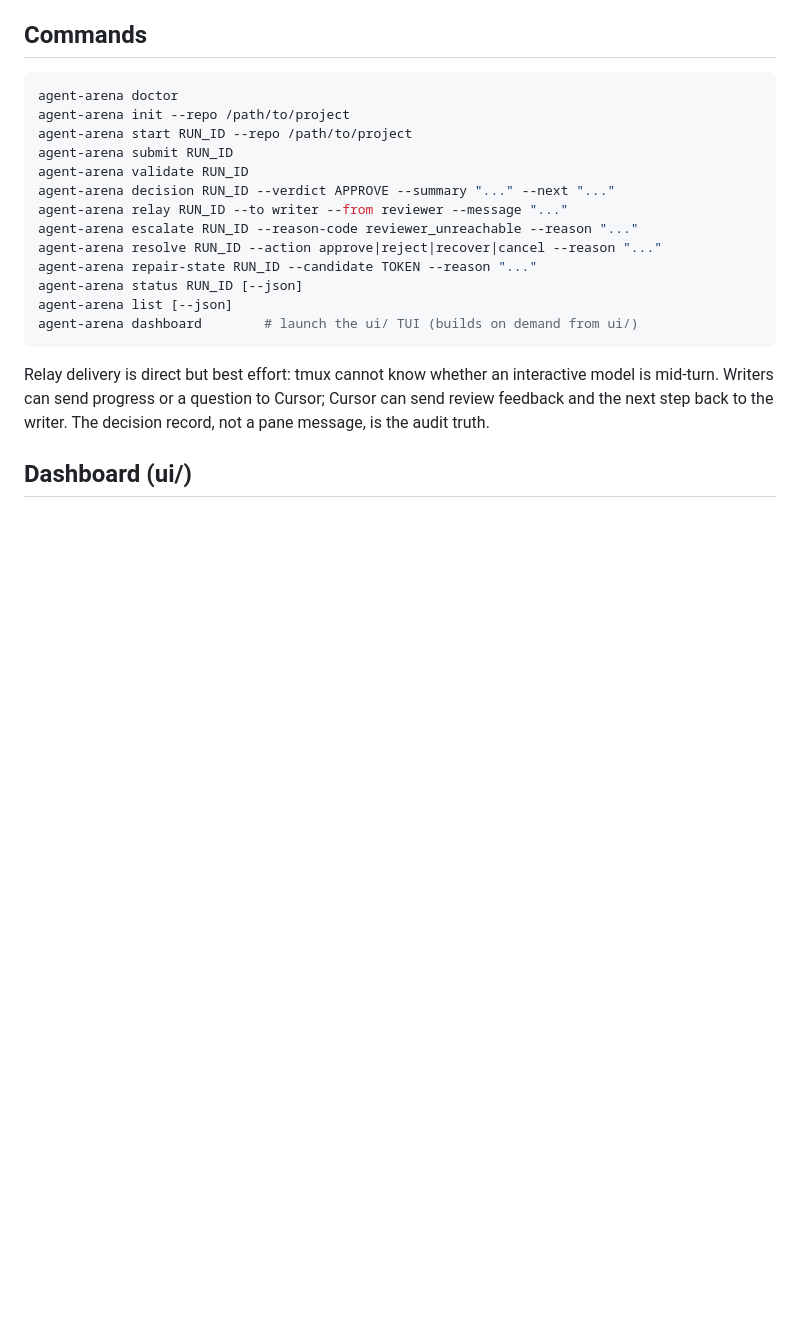
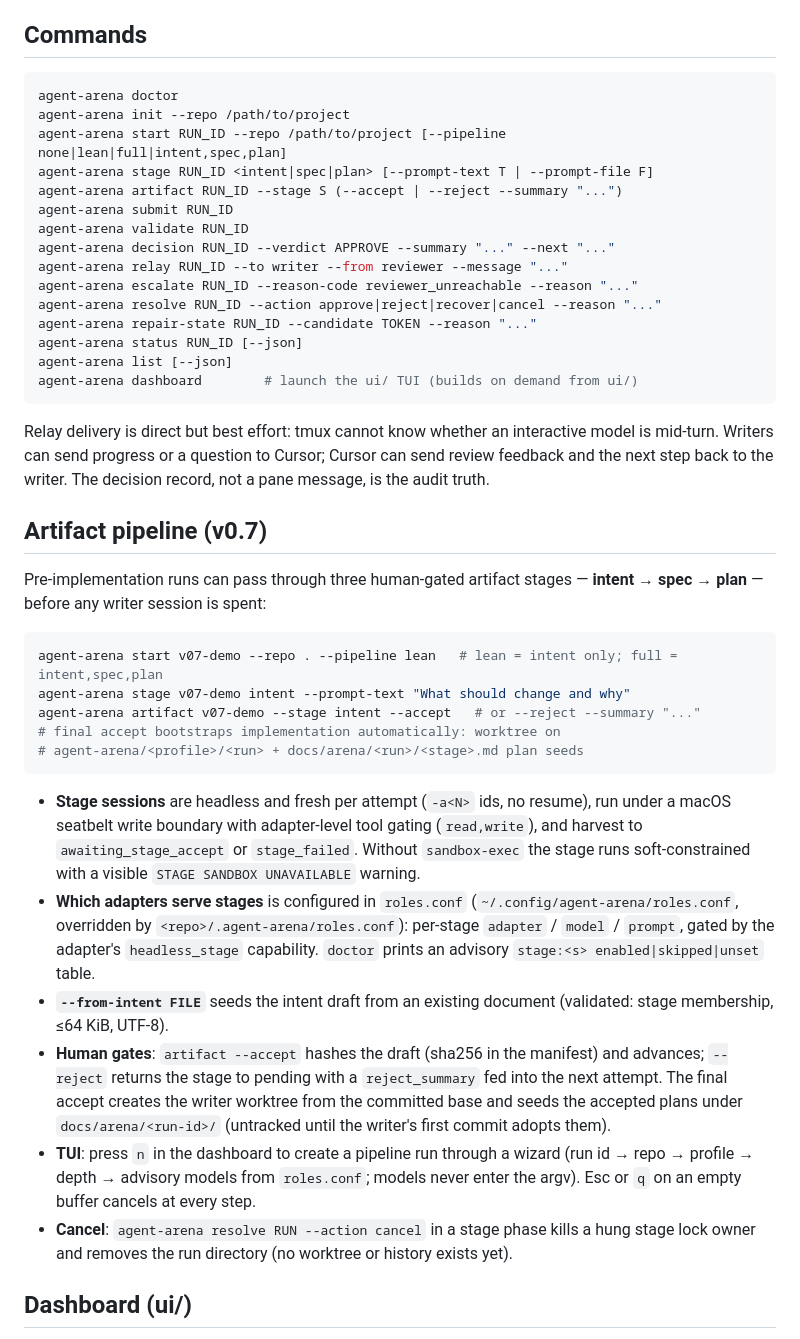
Before and after one commit to Jackallink/agent-arena, a Markdown page: README.md, the part around the change. Rendered like a GitHub page; blank space fills up the shorter version.

Commit message:
docs: v0.7 pipeline README section + spec status implemented

````diff
--- a/README.md
+++ b/README.md
@@ -165,7 +165,9 @@ external skills are disabled for the gate pane.
 ```bash
 agent-arena doctor
 agent-arena init --repo /path/to/project
-agent-arena start RUN_ID --repo /path/to/project
+agent-arena start RUN_ID --repo /path/to/project [--pipeline none|lean|full|intent,spec,plan]
+agent-arena stage RUN_ID <intent|spec|plan> [--prompt-text T | --prompt-file F]
+agent-arena artifact RUN_ID --stage S (--accept | --reject --summary "...")
 agent-arena submit RUN_ID
 agent-arena validate RUN_ID
 agent-arena decision RUN_ID --verdict APPROVE --summary "..." --next "..."
@@ -182,6 +184,45 @@ Relay delivery is direct but best effort: tmux cannot know whether an interactiv
 model is mid-turn. Writers can send progress or a question to Cursor; Cursor can
 send review feedback and the next step back to the writer. The decision record,
 not a pane message, is the audit truth.
+
+## Artifact pipeline (v0.7)
+
+Pre-implementation runs can pass through three human-gated artifact stages —
+**intent → spec → plan** — before any writer session is spent:
+
+```bash
+agent-arena start v07-demo --repo . --pipeline lean   # lean = intent only; full = intent,spec,plan
+agent-arena stage v07-demo intent --prompt-text "What should change and why"
+agent-arena artifact v07-demo --stage intent --accept   # or --reject --summary "..."
+# final accept bootstraps implementation automatically: worktree on
+# agent-arena/<profile>/<run> + docs/arena/<run>/<stage>.md plan seeds
+```
+
+- **Stage sessions** are headless and fresh per attempt (`-a<N>` ids, no
+  resume), run under a macOS seatbelt write boundary with adapter-level
+  tool gating (`read,write`), and harvest to `awaiting_stage_accept` or
+  `stage_failed`. Without `sandbox-exec` the stage runs soft-constrained
+  with a visible `STAGE SANDBOX UNAVAILABLE` warning.
+- **Which adapters serve stages** is configured in `roles.conf`
+  (`~/.config/agent-arena/roles.conf`, overridden by
+  `<repo>/.agent-arena/roles.conf`): per-stage `adapter` / `model` /
+  `prompt`, gated by the adapter's `headless_stage` capability. `doctor`
+  prints an advisory `stage:<s> enabled|skipped|unset` table.
+- **`--from-intent FILE`** seeds the intent draft from an existing
+  document (validated: stage membership, ≤64 KiB, UTF-8).
+- **Human gates**: `artifact --accept` hashes the draft (sha256 in the
+  manifest) and advances; `--reject` returns the stage to pending with a
+  `reject_summary` fed into the next attempt. The final accept creates the
+  writer worktree from the committed base and seeds the accepted plans
+  under `docs/arena/<run-id>/` (untracked until the writer's first commit
+  adopts them).
+- **TUI**: press `n` in the dashboard to create a pipeline run through a
+  wizard (run id → repo → profile → depth → advisory models from
+  `roles.conf`; models never enter the argv). Esc or `q` on an empty
+  buffer cancels at every step.
+- **Cancel**: `agent-arena resolve RUN --action cancel` in a stage phase
+  kills a hung stage lock owner and removes the run directory (no
+  worktree or history exists yet).
 
 ## Dashboard (ui/)
 
````
Also changed, not shown: 1 other file.
